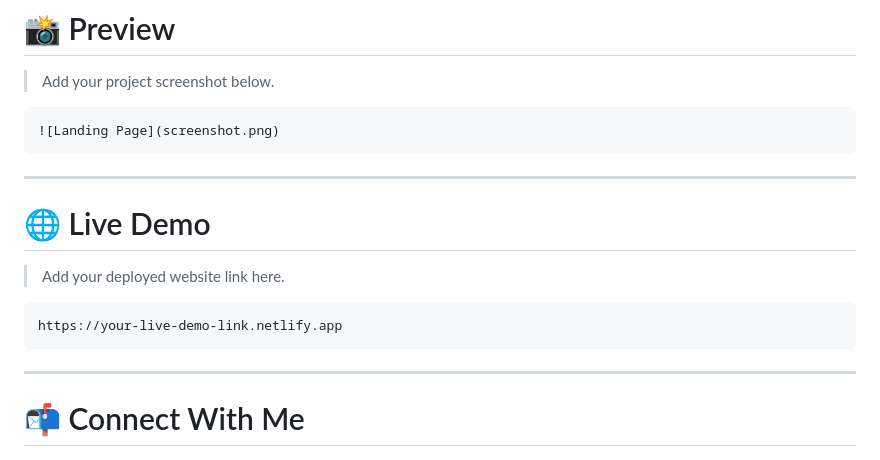
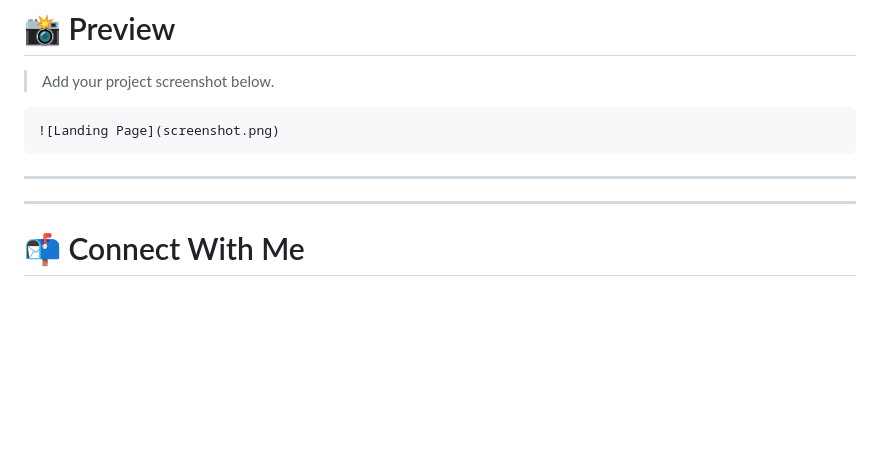
Before and after one commit to adityasingh475/-PRODIGY_WD_01, a Markdown page: README.md, the part around the change. GitHub-like rendering; blank space fills up the shorter version.

Commit message:
Delete live demo section from README
Removed live demo section from README.

````diff
--- a/README.md
+++ b/README.md
@@ -100,13 +100,7 @@ PRODIGY_WD_01
 
 ---
 
-# 🌐 Live Demo
 
-> Add your deployed website link here.
-
-```text
-https://your-live-demo-link.netlify.app
-```
 
 ---
 
````
